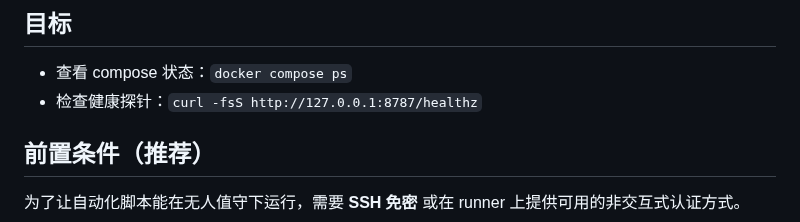
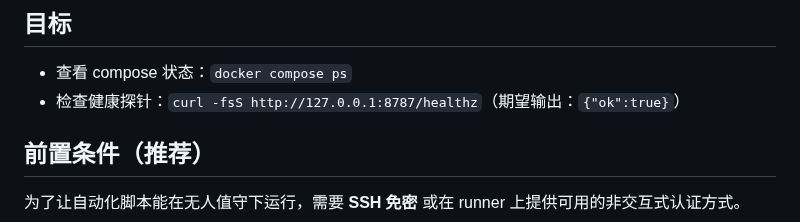
Before and after one commit to 1037104428/roc-ai-republic, a Markdown page: docs/ops-server-healthcheck.md, the part around the change. GitHub-like rendering.

Commit message:
docs(ops): clarify healthz expected output

```diff
--- a/docs/ops-server-healthcheck.md
+++ b/docs/ops-server-healthcheck.md
@@ -5,7 +5,7 @@
 ## 目标
 
 - 查看 compose 状态：`docker compose ps`
-- 检查健康探针：`curl -fsS http://127.0.0.1:8787/healthz`
+- 检查健康探针：`curl -fsS http://127.0.0.1:8787/healthz`（期望输出：`{"ok":true}`）
 
 ## 前置条件（推荐）
 
```
